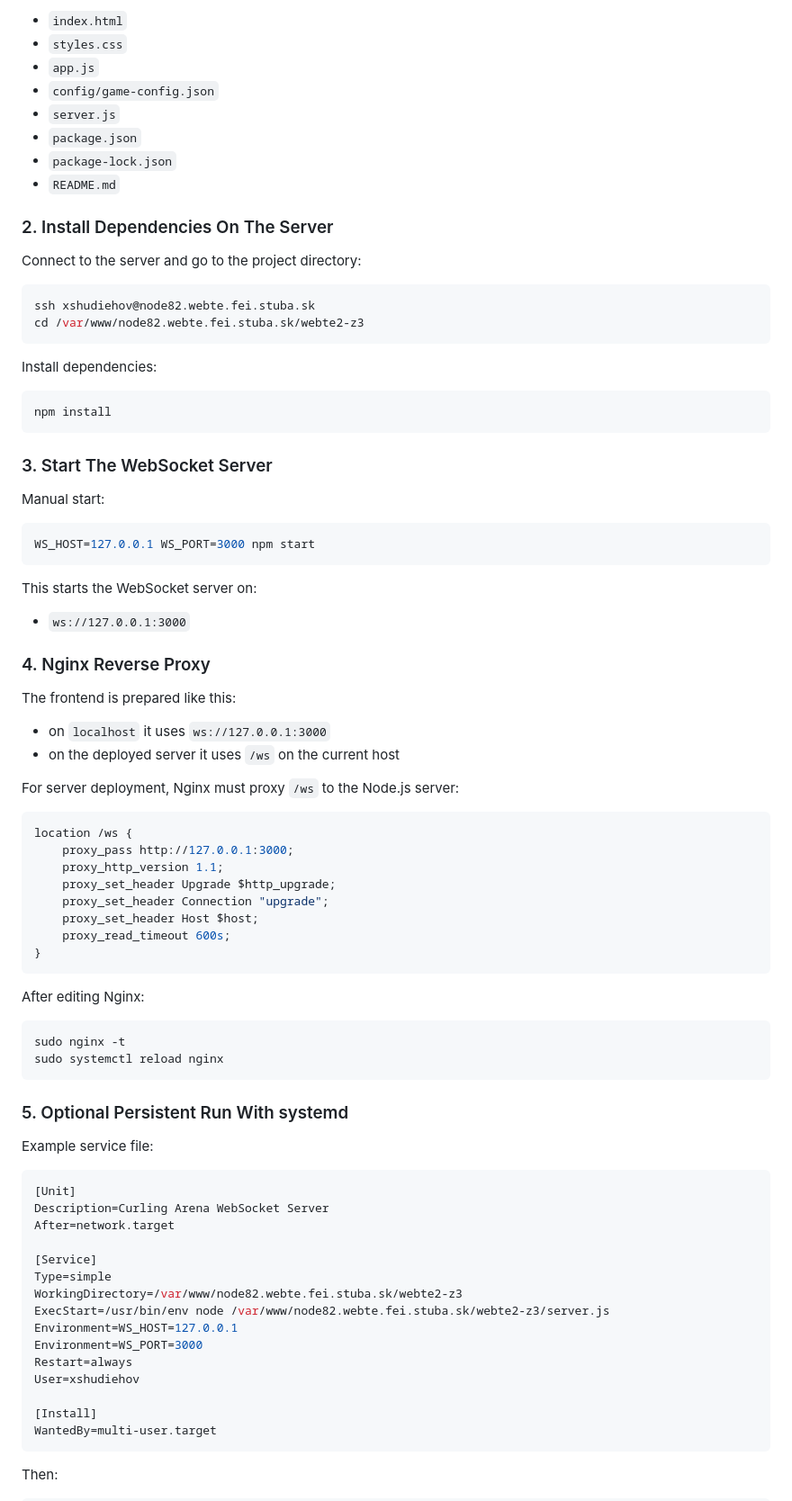
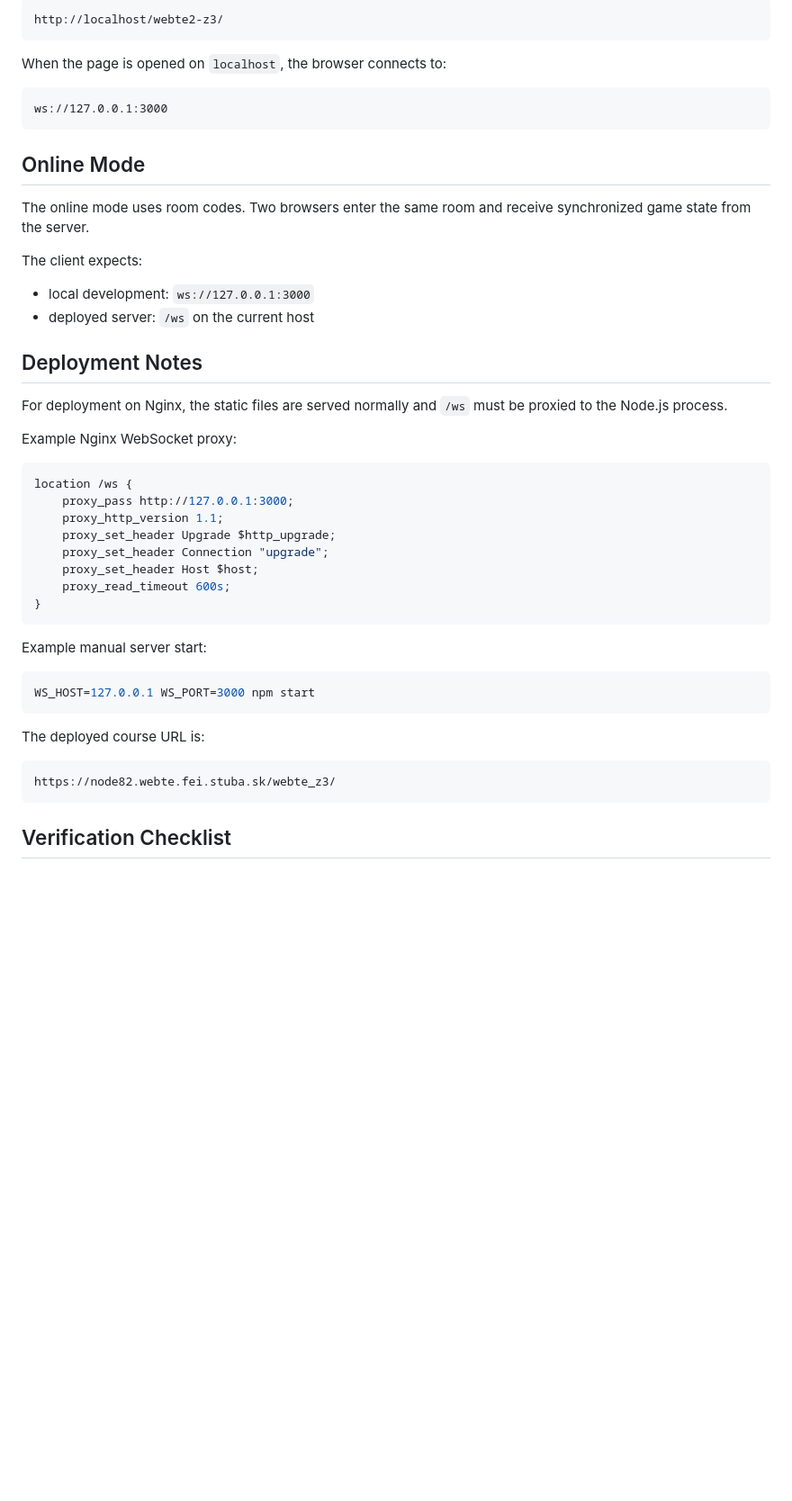
Before and after one commit to shudiehov1902/realtime-websocket-game, a Markdown page: README.md, the part around one of its changes. Shown at 90% size. Drawn GitHub-style; blank space fills up the shorter version.

Commit message:
Improve project README

````diff
--- a/README.md
+++ b/README.md
@@ -89,47 +70,27 @@ The following files were uploaded to the server:
-- `index.html`
-- `styles.css`
-- `app.js`
-- `config/game-config.json`
-- `server.js`
-- `package.json`
-- `package-lock.json`
-- `README.md`
-
-### 2. Install Dependencies On The Server
-
-Connect to the server and go to the project directory:
-
-```bash
-ssh xshudiehov@node82.webte.fei.stuba.sk
-cd /var/www/node82.webte.fei.stuba.sk/webte2-z3
+```text
+http://localhost/webte2-z3/
 ```
 
-Install dependencies:
+When the page is opened on `localhost`, the browser connects to:
 
-```bash
-npm install
+```text
+ws://127.0.0.1:3000
 ```
 
-### 3. Start The WebSocket Server
+## Online Mode
 
-Manual start:
+The online mode uses room codes. Two browsers enter the same room and receive synchronized game state from the server.
 
-```bash
-WS_HOST=127.0.0.1 WS_PORT=3000 npm start
-```
+The client expects:
 
-This starts the WebSocket server on:
+- local development: `ws://127.0.0.1:3000`
+- deployed server: `/ws` on the current host
 
-- `ws://127.0.0.1:3000`
+## Deployment Notes
 
-### 4. Nginx Reverse Proxy
+For deployment on Nginx, the static files are served normally and `/ws` must be proxied to the Node.js process.
 
-The frontend is prepared like this:
-
-- on `localhost` it uses `ws://127.0.0.1:3000`
-- on the deployed server it uses `/ws` on the current host
-
-For server deployment, Nginx must proxy `/ws` to the Node.js server:
+Example Nginx WebSocket proxy:
 
 ```nginx
 location /ws {
@@ -142,34 +103,17 @@ location /ws {
 }
 ```
 
-After editing Nginx:
+Example manual server start:
 
 ```bash
-sudo nginx -t
-sudo systemctl reload nginx
+WS_HOST=127.0.0.1 WS_PORT=3000 npm start
 ```
 
-### 5. Optional Persistent Run With systemd
+The deployed course URL is:
 
-Example service file:
-
-```ini
-[Unit]
-Description=Curling Arena WebSocket Server
-After=network.target
-
-[Service]
-Type=simple
-WorkingDirectory=/var/www/node82.webte.fei.stuba.sk/webte2-z3
-ExecStart=/usr/bin/env node /var/www/node82.webte.fei.stuba.sk/webte2-z3/server.js
-Environment=WS_HOST=127.0.0.1
-Environment=WS_PORT=3000
-Restart=always
-User=xshudiehov
-
-[Install]
-WantedBy=multi-user.target
+```text
+https://node82.webte.fei.stuba.sk/webte_z3/
 ```
 
-Then:
+## Verification Checklist
 
````
Also changed, not shown: other parts of README.md (+55 -83 lines).
